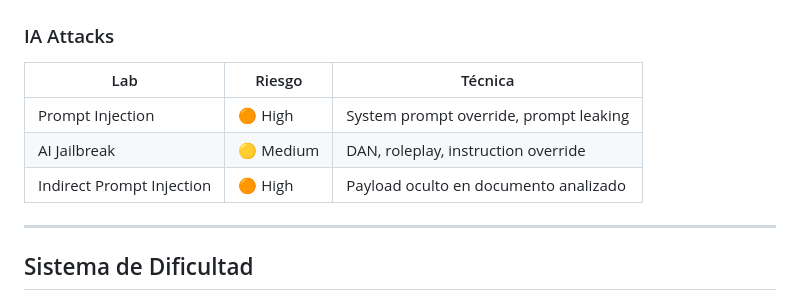
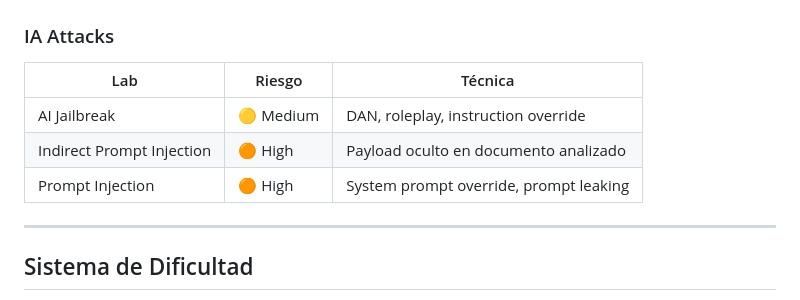
Before and after one commit to afsh4ck/HackLabs, a Markdown page: README.md, the part around the change. Drawn GitHub-style.

Commit message:
docs: sort IA Attacks section alphabetically in README

```diff
--- a/README.md
+++ b/README.md
@@ -60,9 +60,9 @@
 
 | Lab | Riesgo | Técnica |
 |-----|--------|---------|
-| Prompt Injection | 🟠 High | System prompt override, prompt leaking |
 | AI Jailbreak | 🟡 Medium | DAN, roleplay, instruction override |
 | Indirect Prompt Injection | 🟠 High | Payload oculto en documento analizado |
+| Prompt Injection | 🟠 High | System prompt override, prompt leaking |
 
 ---
 
```
